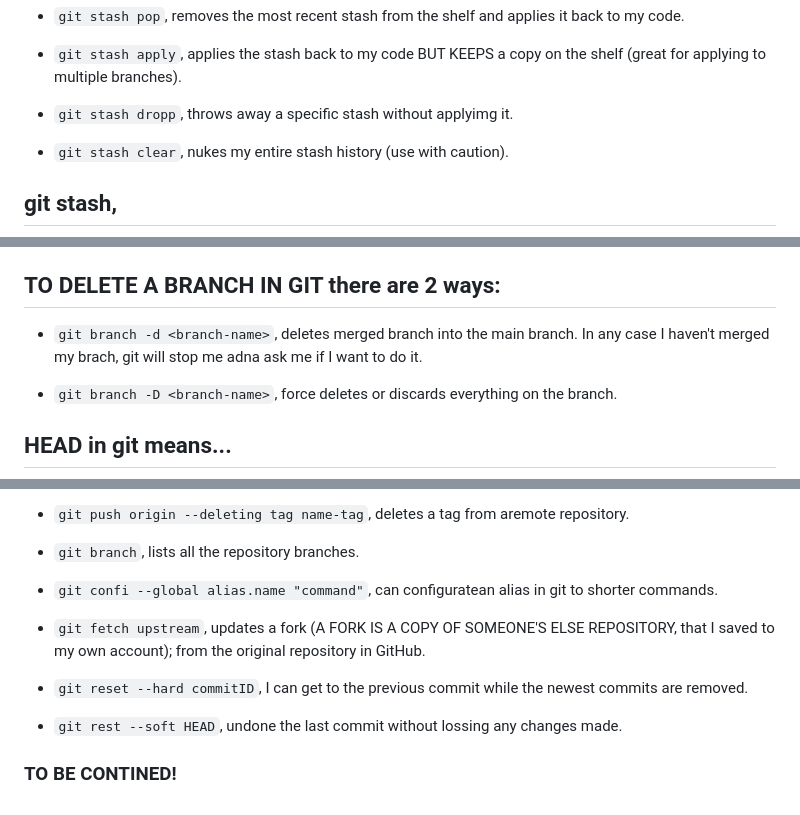
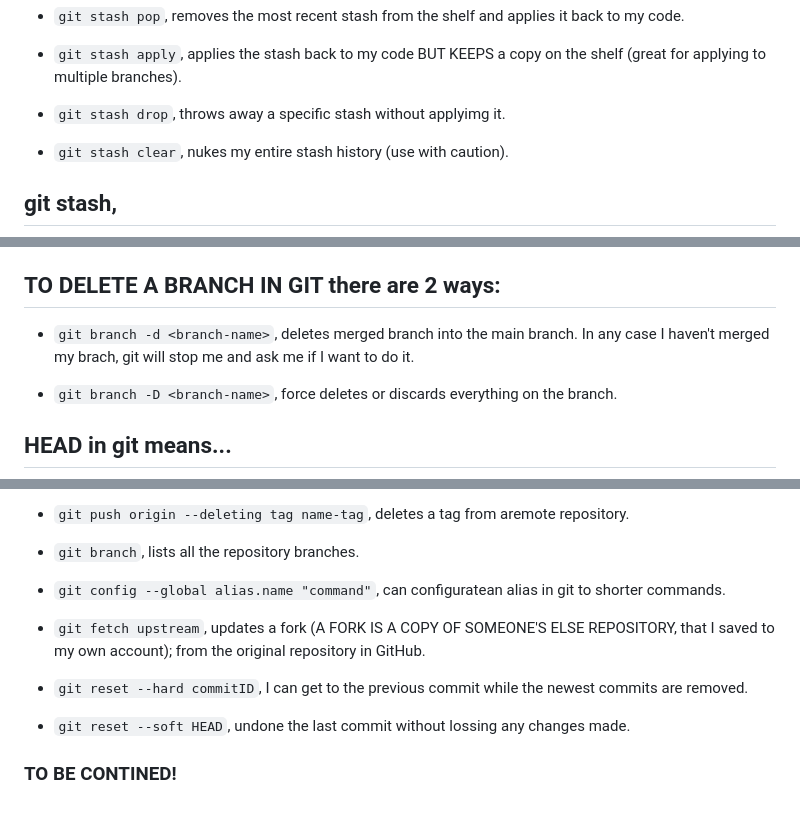
Before and after one commit to cosmostristan7-dotcom/ADAMANTIO, a Markdown page: GEMINI1/GITcommands.md, 3 parts joined by grey strips. Drawn GitHub-style.

Commit message:
I added minors details to my git commands

```diff
--- a/GEMINI1/GITcommands.md
+++ b/GEMINI1/GITcommands.md
@@ -70,7 +70,7 @@ To undo a commit that is already up on the remote reposiorty.
 * `git stash apply`,
   applies the stash back to my code BUT KEEPS a copy on the shelf (great for applying to multiple branches).
 
-* `git stash dropp`,
+* `git stash drop`,
   throws away a specific stash without applyimg it.
 
 * `git stash clear`,
@@ -98,7 +98,7 @@ ignores new files which I haven't untracked yet. (Files I haven't run // git add
 ## TO DELETE A BRANCH IN GIT there are 2 ways:
 
 * `git branch -d <branch-name>`,
-  deletes merged branch into the main branch. In any case I haven't merged my brach, git will stop me adna ask me if I want to do it.
+  deletes merged branch into the main branch. In any case I haven't merged my brach, git will stop me and ask me if I want to do it.
 
 * `git branch -D <branch-name>`,
   force deletes or discards everything on the branch.
@@ -129,7 +129,7 @@ zsh... (1. git checkou feature) // (2. git rebase main), enter.
 
 * `git branch`, lists all the repository branches.
 
-* `git confi --global alias.name "command"`,
+* `git config --global alias.name "command"`,
   can configuratean alias in git to shorter commands.
 
 * `git fetch upstream`,
@@ -138,7 +138,7 @@ zsh... (1. git checkou feature) // (2. git rebase main), enter.
 * `git reset --hard commitID`,
   I can get to the previous commit while the newest commits are removed.
 
-* `git rest --soft HEAD`,
+* `git reset --soft HEAD`,
   undone the last commit without lossing any changes made.
 
 ### TO BE CONTINED!
```
